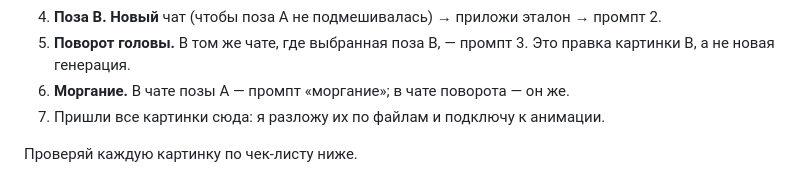
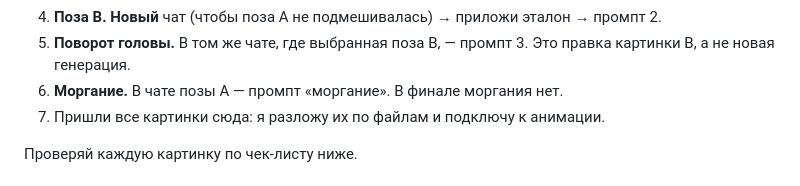
Before and after one commit to daniel-ocean97/dao-to-hsk-motion, a Markdown page: docs/rita-generation.md, the part around the change. Rendered like a GitHub page.

Commit message:
Drop finale blink step from the guide
Co-Authored-By: Claude Opus 5.5 <noreply@anthropic.com>
Claude-Session: https://claude.ai/code/session_01DRBz62aCaqNJqsshsDrDch

```diff
--- a/docs/rita-generation.md
+++ b/docs/rita-generation.md
@@ -81,7 +81,7 @@
    промпт 2.
 5. **Поворот головы.** В том же чате, где выбранная поза B, — промпт 3. Это
    правка картинки B, а не новая генерация.
-6. **Моргание.** В чате позы A — промпт «моргание»; в чате поворота — он же.
+6. **Моргание.** В чате позы A — промпт «моргание». В финале моргания нет.
 7. Пришли все картинки сюда: я разложу их по файлам и подключу к анимации.
 
 Проверяй каждую картинку по чек-листу ниже.
```
